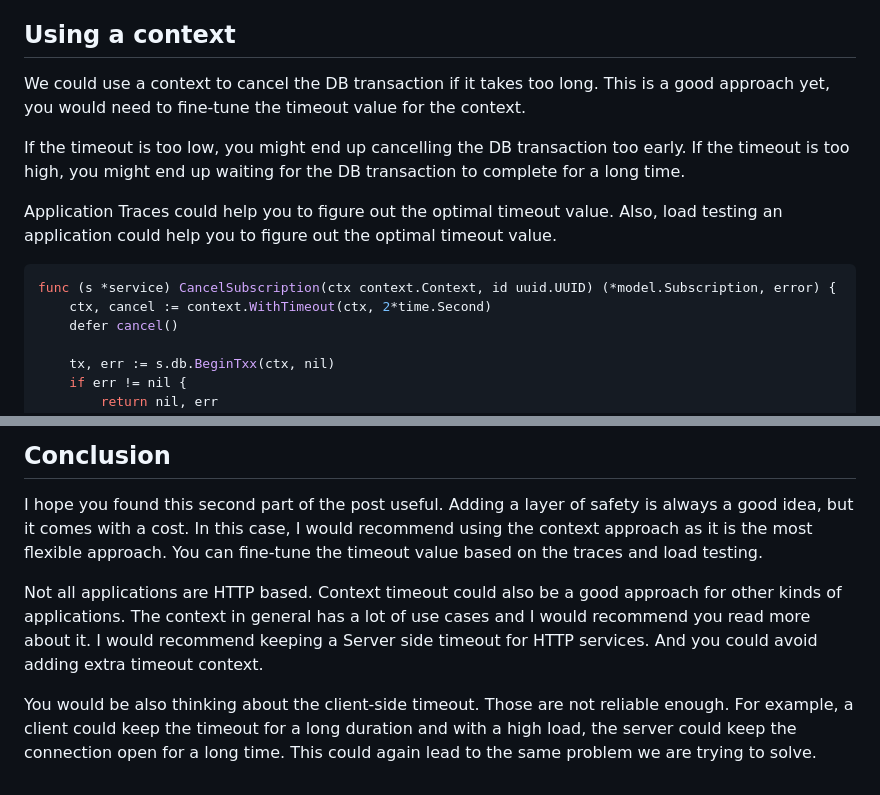
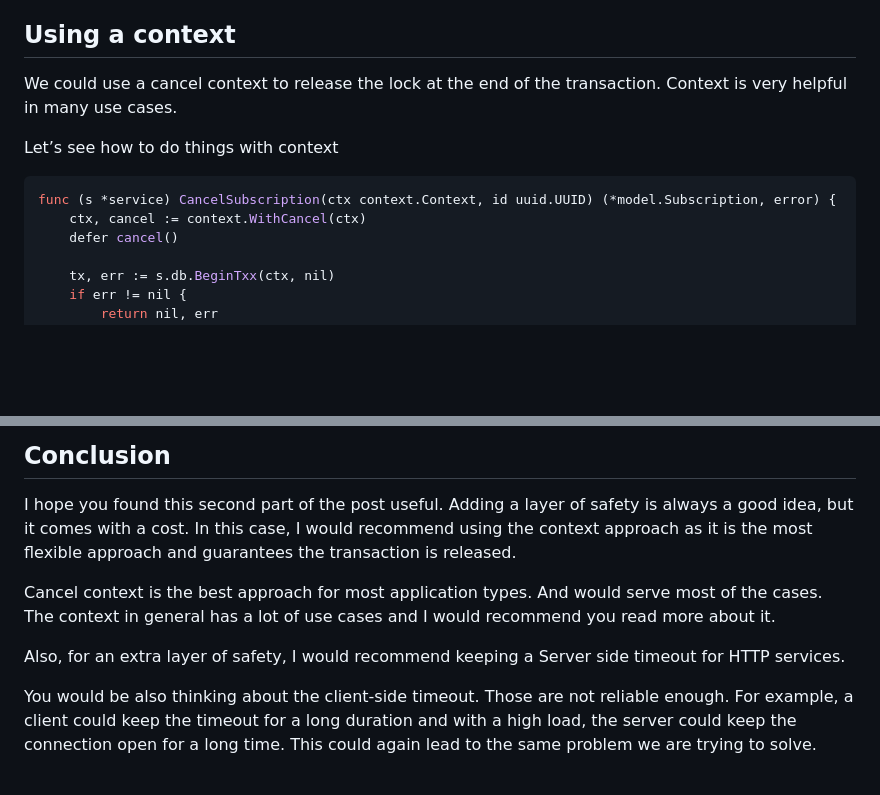
Before and after one commit to ninadingole/iamninad.com, a Markdown page: src/posts/a-billion-dollar-go-mistake-part-2.md, 2 parts joined by grey strips. Rendered like a GitHub page; blank space fills up the shorter version.

````diff
--- a/src/posts/a-billion-dollar-go-mistake-part-2.md
+++ b/src/posts/a-billion-dollar-go-mistake-part-2.md
@@ -21,18 +21,13 @@ There are two approaches I thought of to handle such cases:
 
 ## Using a context
 
-We could use a context to cancel the DB transaction if it takes too long. This is a good approach yet, you would
-need to fine-tune the timeout value for the context.
+We could use a cancel context to release the lock at the end of the transaction. Context is very helpful in many use cases.
 
-If the timeout is too low, you might end up cancelling the DB transaction too early.
-If the timeout is too high, you might end up waiting for the DB transaction to complete for a long time.
-
-Application Traces could help you to figure out the optimal timeout value.
-Also, load testing an application could help you to figure out the optimal timeout value.
+Let’s see how to do things with context
 
 ```go
 func (s *service) CancelSubscription(ctx context.Context, id uuid.UUID) (*model.Subscription, error) {
-    ctx, cancel := context.WithTimeout(ctx, 2*time.Second)
+    ctx, cancel := context.WithCancel(ctx)
     defer cancel()
 
     tx, err := s.db.BeginTxx(ctx, nil)
@@ -96,13 +150,13 @@ a timeout context for each request. But, you would still need to fine-tune the t
 
 ## Conclusion
 I hope you found this second part of the post useful. Adding a layer of safety is always a good idea, but it comes with a cost.
-In this case, I would recommend using the context approach as it is the most flexible approach. You can fine-tune the timeout
-value based on the traces and load testing.
+In this case, I would recommend using the context approach as it is the most flexible approach and guarantees the transaction is released.
 
-Not all applications are HTTP based. Context timeout could also be a good approach for other kinds of applications.
-The context in general has a lot of use cases and I would recommend you read more about it.
-I would recommend keeping a Server side timeout for HTTP services. And you could avoid adding extra timeout context.
+Cancel context is the best approach for most application types.
+And would serve most of the cases. The context in general has a lot of use cases and I would recommend you read more about it.
 
-You would be also thinking about the client-side timeout. Those are not reliable enough.
-For example, a client could keep the timeout for a long duration and with a high load, the server could
-keep the connection open for a long time. This could again lead to the same problem we are trying to solve.
+Also, for an extra layer of safety, I would recommend keeping a Server side timeout for HTTP services.
+
+You would be also thinking about the client-side timeout.
+Those are not reliable enough. For example, a client could keep the timeout for a long duration and with a high load,
+the server could keep the connection open for a long time. This could again lead to the same problem we are trying to solve.
````
Also changed, not shown: other parts of src/posts/a-billion-dollar-go-mistake-part-2.md (+63 -4 lines).
